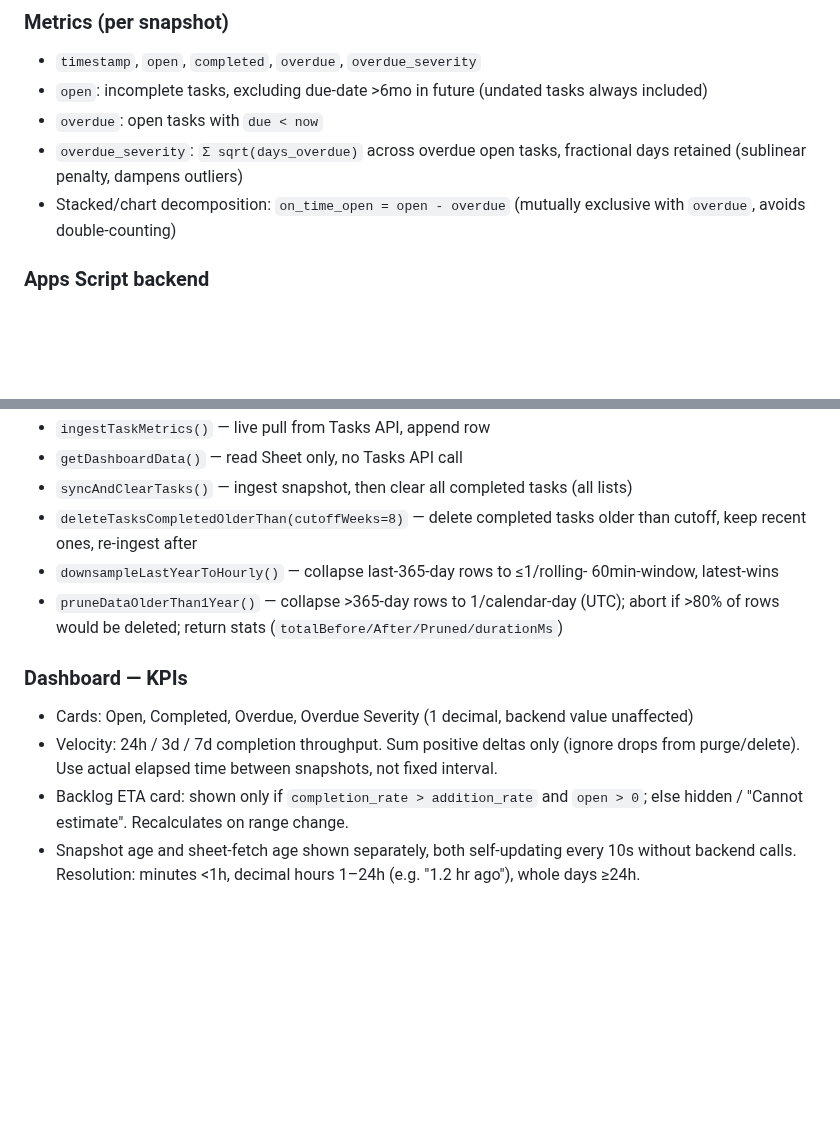
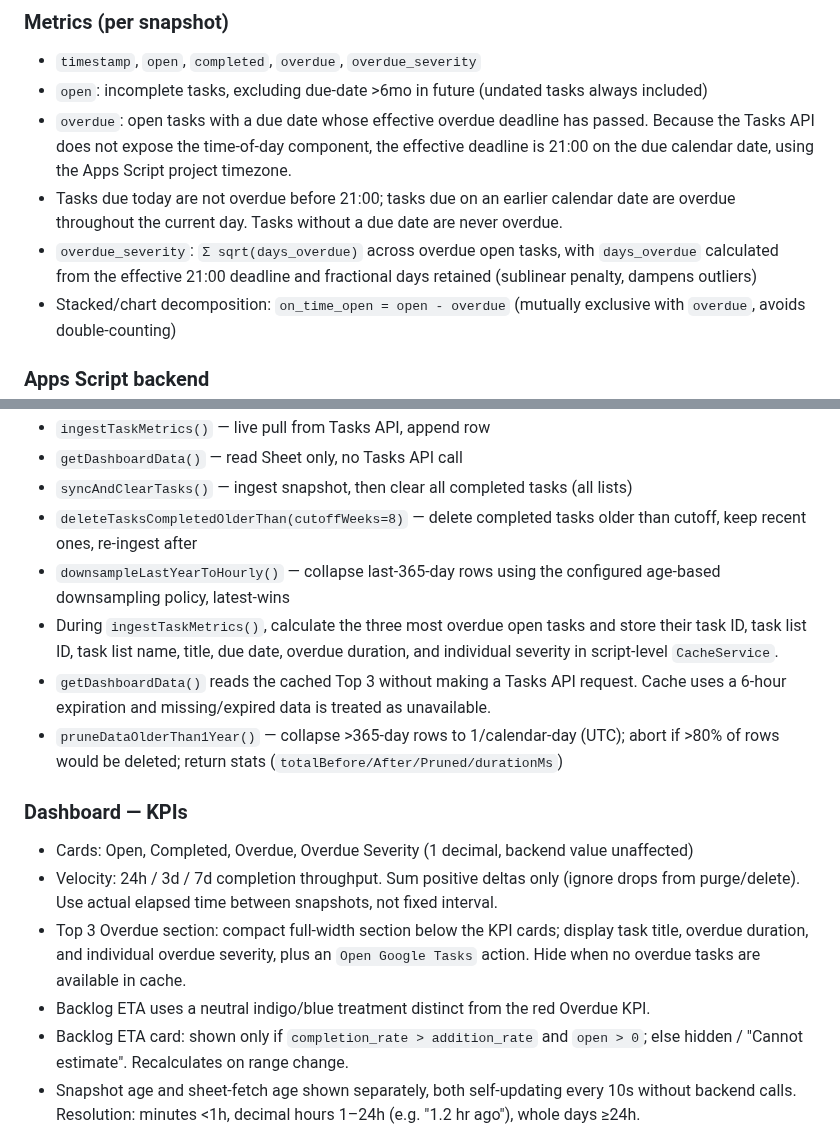
Before and after one commit to 0x6d64/google-apps-scripts, a Markdown page: google-task-dashboard/docs/requirements.md, 2 parts joined by grey strips. Drawn GitHub-style; blank space fills up the shorter version.

```diff
--- a/google-task-dashboard/docs/requirements.md
+++ b/google-task-dashboard/docs/requirements.md
@@ -30,9 +30,16 @@ auth = sufficient security.
 - `timestamp`, `open`, `completed`, `overdue`, `overdue_severity`
 - `open`: incomplete tasks, excluding due-date >6mo in future (undated tasks
   always included)
-- `overdue`: open tasks with `due < now`
-- `overdue_severity`: `Σ sqrt(days_overdue)` across overdue open tasks,
-  fractional days retained (sublinear penalty, dampens outliers)
+- `overdue`: open tasks with a due date whose effective overdue deadline has
+  passed. Because the Tasks API does not expose the time-of-day component, the
+  effective deadline is 21:00 on the due calendar date, using the Apps Script
+  project timezone.
+- Tasks due today are not overdue before 21:00; tasks due on an earlier
+  calendar date are overdue throughout the current day. Tasks without a due
+  date are never overdue.
+- `overdue_severity`: `Σ sqrt(days_overdue)` across overdue open tasks, with
+  `days_overdue` calculated from the effective 21:00 deadline and fractional
+  days retained (sublinear penalty, dampens outliers)
 - Stacked/chart decomposition: `on_time_open = open - overdue` (mutually
   exclusive with `overdue`, avoids double-counting)
 
@@ -48,8 +55,14 @@ auth = sufficient security.
   (all lists)
 - `deleteTasksCompletedOlderThan(cutoffWeeks=8)` — delete completed tasks
   older than cutoff, keep recent ones, re-ingest after
-- `downsampleLastYearToHourly()` — collapse last-365-day rows to ≤1/rolling-
-  60min-window, latest-wins
+- `downsampleLastYearToHourly()` — collapse last-365-day rows using the
+  configured age-based downsampling policy, latest-wins
+- During `ingestTaskMetrics()`, calculate the three most overdue open tasks
+  and store their task ID, task list ID, task list name, title, due date,
+  overdue duration, and individual severity in script-level `CacheService`.
+- `getDashboardData()` reads the cached Top 3 without making a Tasks API
+  request. Cache uses a 6-hour expiration and missing/expired data is treated
+  as unavailable.
 - `pruneDataOlderThan1Year()` — collapse >365-day rows to 1/calendar-day
   (UTC); abort if >80% of rows would be deleted; return stats
   (`totalBefore/After/Pruned/durationMs`)
@@ -61,6 +74,12 @@ auth = sufficient security.
 - Velocity: 24h / 3d / 7d completion throughput. Sum positive deltas only
   (ignore drops from purge/delete). Use actual elapsed time between
   snapshots, not fixed interval.
+- Top 3 Overdue section: compact full-width section below the KPI cards;
+  display task title, overdue duration, and individual overdue severity, plus
+  an `Open Google Tasks` action. Hide when no overdue tasks are available in
+  cache.
+- Backlog ETA uses a neutral indigo/blue treatment distinct from the red
+  Overdue KPI.
 - Backlog ETA card: shown only if `completion_rate > addition_rate` and
   `open > 0`; else hidden / "Cannot estimate". Recalculates on range change.
 - Snapshot age and sheet-fetch age shown separately, both self-updating
```
Also changed, not shown: google-task-dashboard/docs/next-steps.md (+31 -83 lines).
